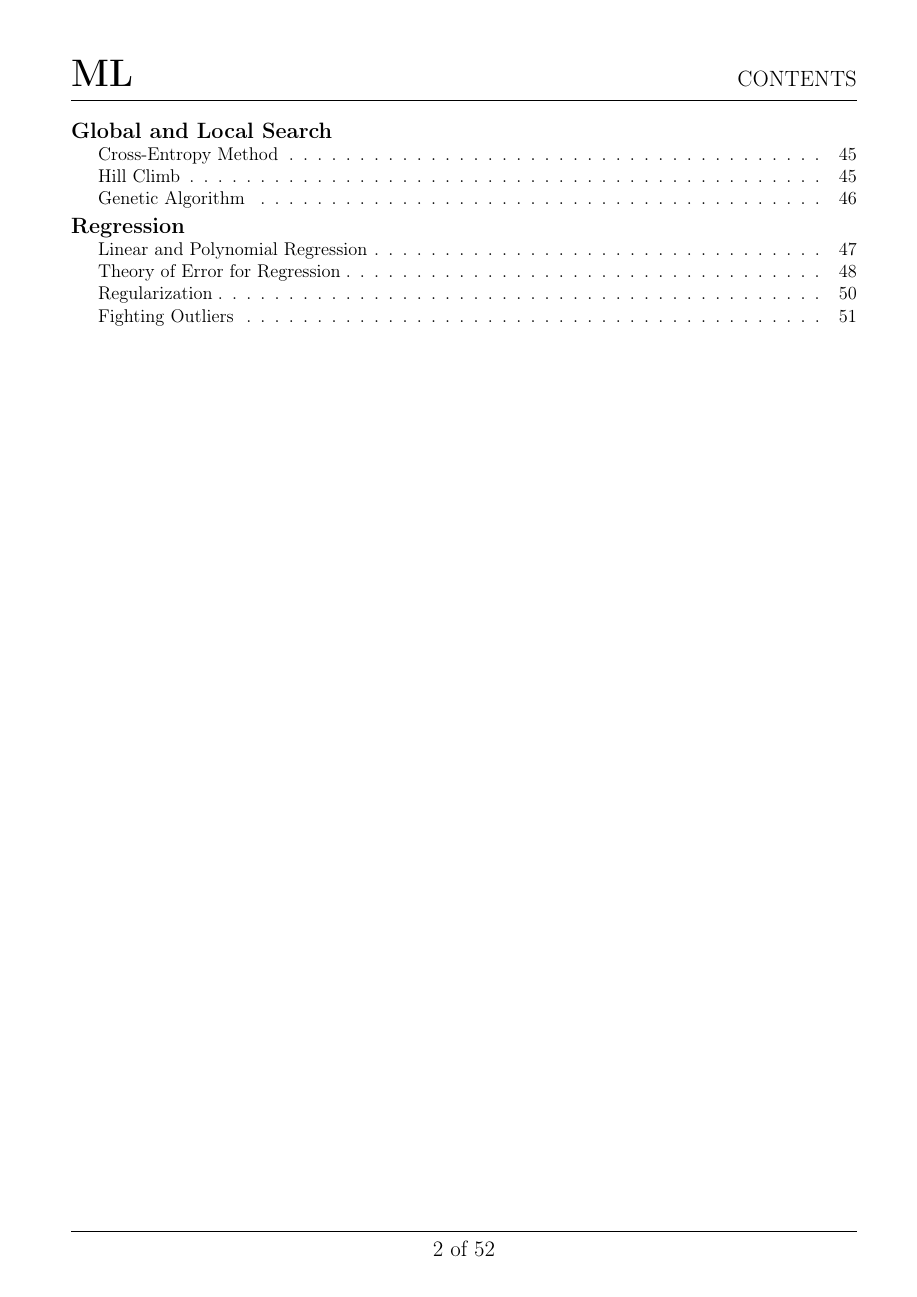
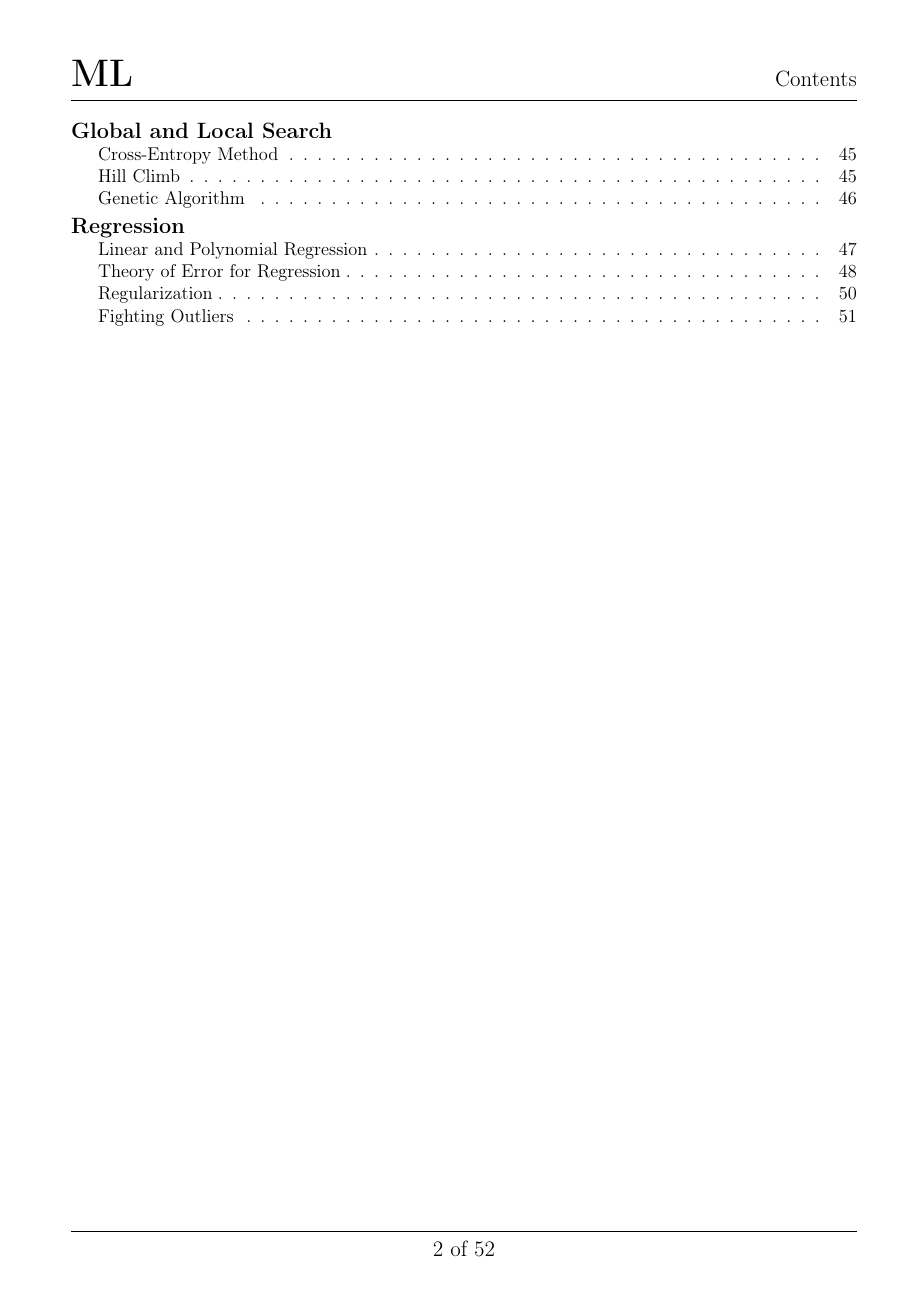
Before and after one commit to crossopt/ML-term5, a LaTeX thesis (main.tex): page 2 of 52. Compiled offline with pdfLaTeX.

Commit message:
Fix contents rhead

```diff
--- a/main.tex
+++ b/main.tex
@@ -66,7 +66,7 @@
 }
 
 \addto\captionsrussian{
-  \renewcommand{\contentsname}{Contents}
+  \renewcommand{\contentsname}{C\MakeLowercase{ontents}}
 }
 \titlecontents{chapter}[0em]{\vskip 0.5ex}{\bf\large}{\bf\large}{}
 
```
